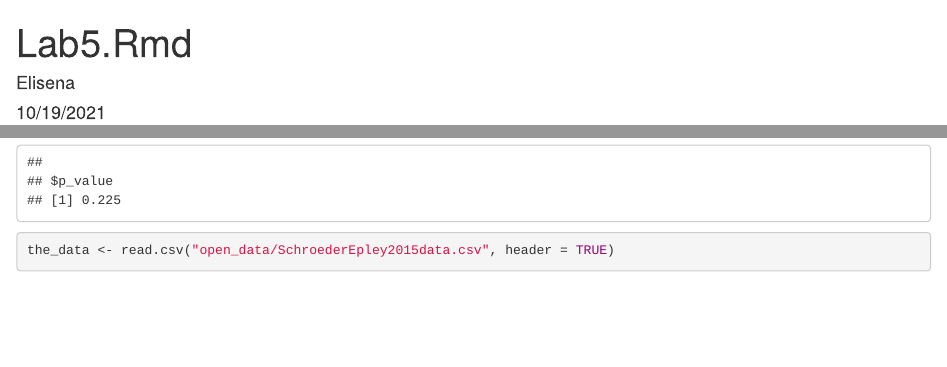
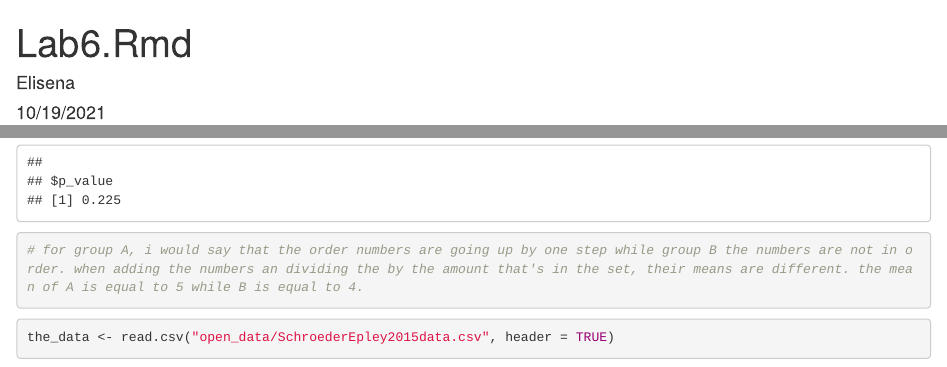
Before and after one commit to Elisena1/StatsLab-1, an R Markdown document (Lab6.Rmd): the page in a window 1100 px wide, from its top, and a second part further down, joined at a grey line. Rendered offline with R 4.5, knitr and Pandoc, with nearby package versions; code that draws random numbers runs with fixed seeds of ours; some code elsewhere in the file could not run offline.

Commit message:
Update Lab6.Rmd

````diff
--- a/Lab6.Rmd
+++ b/Lab6.Rmd
@@ -1,5 +1,5 @@
 ---
-title: "Lab5.Rmd"
+title: "Lab6.Rmd"
 author: "Elisena"
 date: "10/19/2021"
 ---
@@ -46,6 +46,8 @@ randomization_test(A=group_one,
                    B=group_two,
                    resamples=1000)
 
+# for group A, i would say that the order numbers are going up by one step while group B the numbers are not in order. when adding the numbers an dividing the by the amount that's in the set, their means are different. the mean of A is equal to 5 while B is equal to 4.
+
 ```
 
 
````
